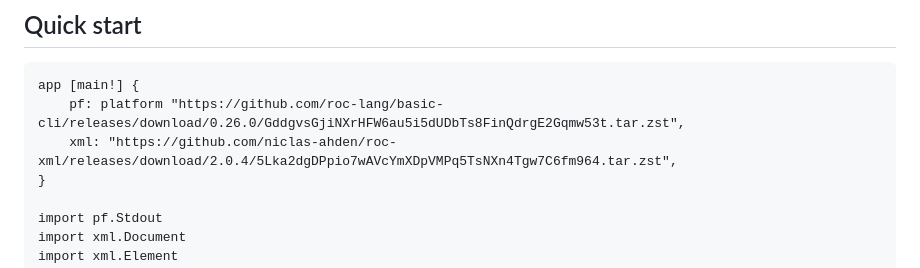
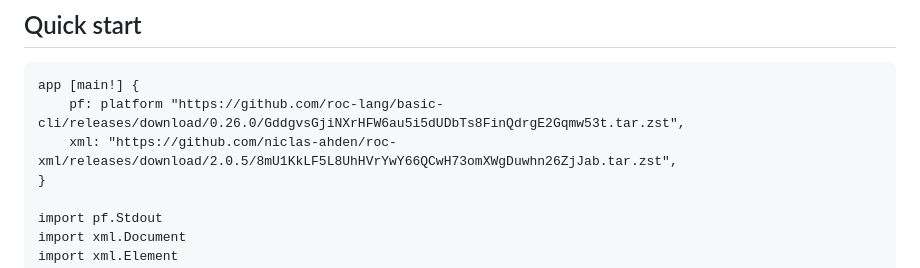
Before and after one commit to niclas-ahden/roc-xml, a Markdown page: README.md, the part around the change. Drawn GitHub-style.

Commit message:
Point the README at 2.0.5

````diff
--- a/README.md
+++ b/README.md
@@ -7,7 +7,7 @@ Simple XML generation in Roc.
 ```roc
 app [main!] {
     pf: platform "https://github.com/roc-lang/basic-cli/releases/download/0.26.0/GddgvsGjiNXrHFW6au5i5dUDbTs8FinQdrgE2Gqmw53t.tar.zst",
-    xml: "https://github.com/niclas-ahden/roc-xml/releases/download/2.0.4/5Lka2dgDPpio7wAVcYmXDpVMPq5TsNXn4Tgw7C6fm964.tar.zst",
+    xml: "https://github.com/niclas-ahden/roc-xml/releases/download/2.0.5/8mU1KkLF5L8UhHVrYwY66QCwH73omXWgDuwhn26ZjJab.tar.zst",
 }
 
 import pf.Stdout
````
